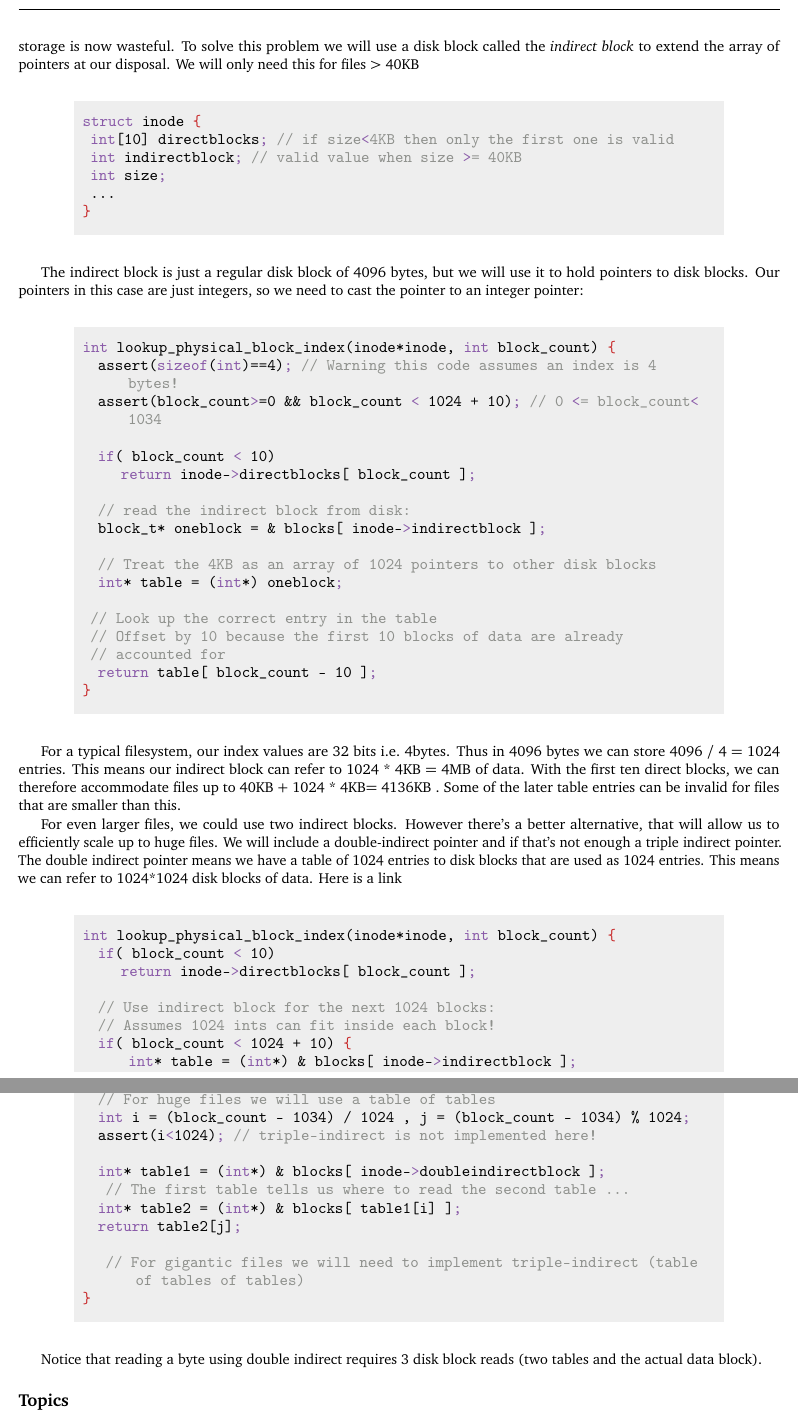
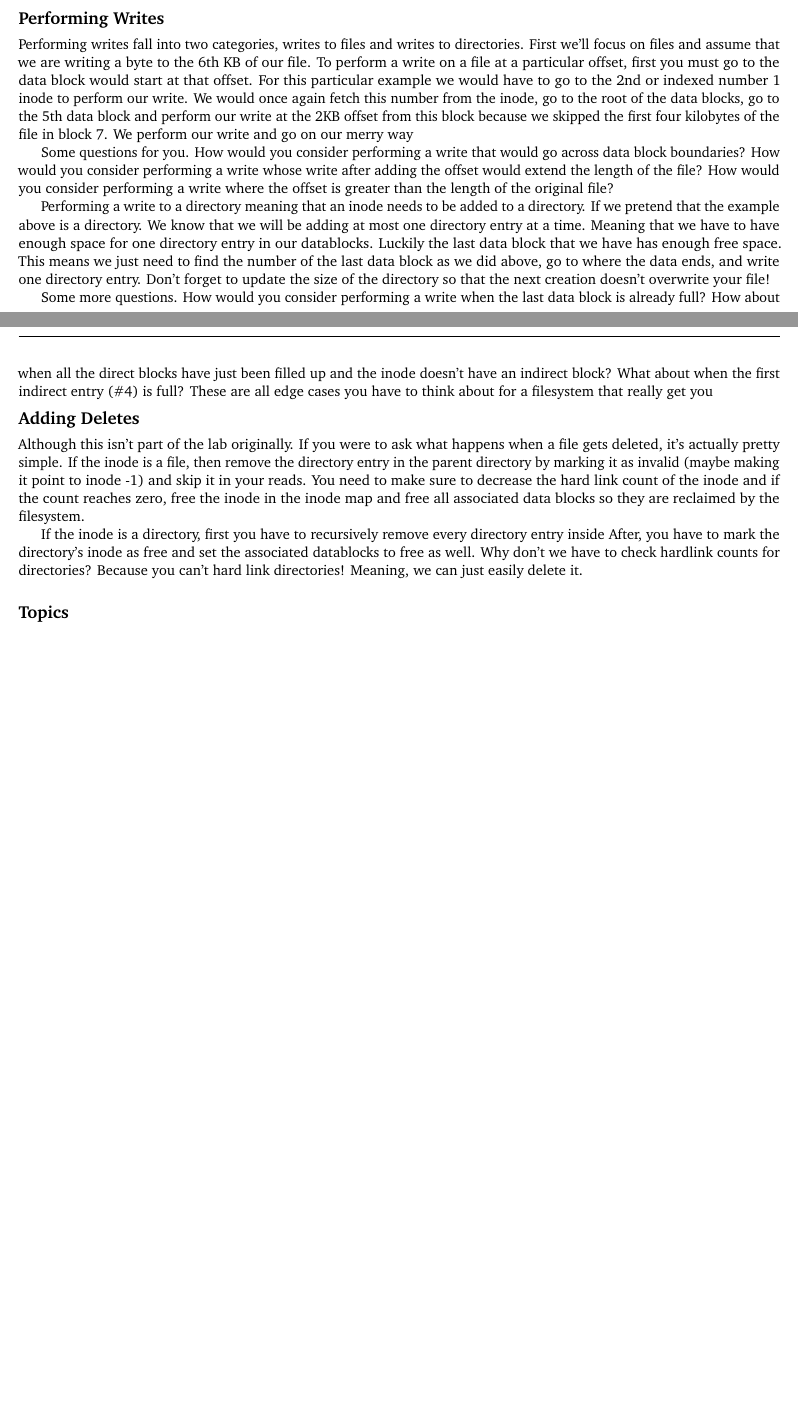
Before and after one commit to illinois-cs241/coursebook, a LaTeX thesis (main.tex, which reads filesystems/filesystems.tex): two parts of pages 180 and 181 of 218 before the commit and two parts of pages 179 and 180 of 216 after it, joined at a grey line, cut at the place of the change, the shorter picture padded with empty space. The pictures show the PDF file main.pdf that the author committed with the source.

Commit message:
Adding filesystems stuff

```diff
--- a/filesystems/filesystems.tex
+++ b/filesystems/filesystems.tex
@@ -809 +819,4 @@ typedef char[4096] block_t;
+\centering
+\includegraphics[width=.8\textwidth]{filesystems/images/sample_file.png}
+\end{figure}
 
@@ -813,8 +823,4 @@ block[MAX_BLOCK] blocks;
-\end{lstlisting}
+We will assume that a data block is 4 KB.
 
-Note for clarity we will not use `unsigned' in this code example. Our fixed-sized inodes will contain the file's size in bytes, permission, user, group information, time meta-data. What is most relevant to the problem-at hand is that it will also include ten pointers to disk blocks that we will use to refer to the actual file's contents!
+\subsection{Performing Reads}
 
-\begin{lstlisting}[language=C]
-struct inode {
- int[10] directblocks; // indices for the block array i.e. where to the find the file's content
- long size;
@@ -828,95 +841,37 @@ Now we can work out how to read a byte at offset \keyword{position} of our file:
 
-\begin{lstlisting}[language=C]
-char readbyte(inode*inode,long position) {
-  if(position <0 || position >= inode->size) return -1; // invalid offset
+\subsection{Performing Writes}
 
-  int  block_count = position / 4096,offset = position % 4096;
+Performing writes fall into two categories, writes to files and writes to directories.
+First we'll focus on files and assume that we are writing a byte to the $6$th KB of our file.
+To perform a write on a file at a particular offset, first you must go to the data block would start at that offset.
+For this particular example we would have to go to the 2nd or indexed number 1 inode to perform our write.
+We would once again fetch this number from the inode, go to the root of the data blocks, go to the $5$th data block and perform our write at the $2$KB offset from this block because we skipped the first four kilobytes of the file in block 7.
+We perform our write and go on our merry way
 
-  // block count better be 0..9 !
-  int physical_idx = lookup_physical_block_index(inode, block_count );
+Some questions for you. How would you consider performing a write that would go across data block boundaries? How would you consider performing a write whose write after adding the offset would extend the length of the file?  How would you consider performing a write where the offset is greater than the length of the original file?
 
-  // sanity check that the disk block index is reasonable...
-  assert(physical_idx >=0 && physical_idx < MAX_BLOCK);
+Performing a write to a directory meaning that an inode needs to be added to a directory.
+If we pretend that the example above is a directory.
+We know that we will be adding at most one directory entry at a time.
+Meaning that we have to have enough space for one directory entry in our datablocks.
+Luckily the last data block that we have has enough free space.
+This means we just need to find the number of the last data block as we did above, go to where the data ends, and write one directory entry.
+Don't forget to update the size of the directory so that the next creation doesn't overwrite your file!
 
+Some more questions. How would you consider performing a write when the last data block is already full? How about when all the direct blocks have just been filled up and the inode doesn't have an indirect block? What about when the first indirect entry (\#4) is full?
+These are all edge cases you have to think about for a filesystem that really get you
 
-  // read the disk block from our virtual disk 'blocks' and return the specific byte
-  return blocks[physical_idx][offset];
-}
-\end{lstlisting}
+\subsection{Adding Deletes}
 
-Our initial version of lookup\_physical\_block is simple - we can use our table of 10 direct blocks!
+Although this isn't part of the lab originally.
+If you were to ask what happens when a file gets deleted, it's actually pretty simple.
+If the inode is a file, then remove the directory entry in the parent directory by marking it as invalid (maybe making it point to inode -1) and skip it in your reads.
+You need to make sure to decrease the hard link count of the inode and if the count reaches zero, free the inode in the inode map and free all associated data blocks so they are reclaimed by the filesystem.
 
-\begin{lstlisting}[language=C]
-int lookup_physical_block_index(inode*inode, int block_count) {
-  assert(block_count>=0 && block_count < 10);
-
-  return inode->directblocks[ block_count ]; // returns an index value between [0,MAX_BLOCK)
-}
-\end{lstlisting}
-
-This simple representation is reasonable provided we can represent all possible files with just ten blocks i.e.~up to 40KB. What about larger files? We need the inode struct to always be the same size so just increasing the existing direct block array to 20 would roughly double the size of our inodes. If most of our files require less than 10 blocks, then our inode storage is now wasteful. To solve this problem we will use a disk block called the \emph{indirect block} to extend the array of pointers at our disposal. We will only need this for files \textgreater{} 40KB
-
-\begin{lstlisting}[language=C]
-struct inode {
- int[10] directblocks; // if size<4KB then only the first one is valid
- int indirectblock; // valid value when size >= 40KB
- int size;
- ...
-}
-\end{lstlisting}
-
-The indirect block is just a regular disk block of 4096 bytes, but we will use it to hold pointers to disk blocks. Our pointers in this case are just integers, so we need to cast the pointer to an integer pointer:
-
-\begin{lstlisting}[language=C]
-int lookup_physical_block_index(inode*inode, int block_count) {
-  assert(sizeof(int)==4); // Warning this code assumes an index is 4 bytes!
-  assert(block_count>=0 && block_count < 1024 + 10); // 0 <= block_count< 1034
-
-  if( block_count < 10)
-     return inode->directblocks[ block_count ];
-
-  // read the indirect block from disk:
-  block_t* oneblock = & blocks[ inode->indirectblock ];
-
-  // Treat the 4KB as an array of 1024 pointers to other disk blocks
-  int* table = (int*) oneblock;
-
- // Look up the correct entry in the table
- // Offset by 10 because the first 10 blocks of data are already
- // accounted for
-  return table[ block_count - 10 ];
-}
-\end{lstlisting}
-
-For a typical filesystem, our index values are 32 bits i.e.~4bytes. Thus in 4096 bytes we can store 4096 / 4 = 1024 entries. This means our indirect block can refer to 1024 * 4KB = 4MB of data. With the first ten direct blocks, we can therefore accommodate files up to 40KB + 1024 * 4KB= 4136KB . Some of the later table entries can be invalid for files that are smaller than this.
-
-For even larger files, we could use two indirect blocks. However there's a better alternative, that will allow us to efficiently scale up to huge files. We will include a double-indirect pointer and if that's not enough a triple indirect pointer. The double indirect pointer means we have a table of 1024 entries to disk blocks that are used as 1024 entries. This means we can refer to 1024*1024 disk blocks of data. \href{http://uw714doc.sco.com/en/FS\_admin/graphics/s5chain.gif}{Here is a link}
-
-\begin{lstlisting}[language=C]
-int lookup_physical_block_index(inode*inode, int block_count) {
-  if( block_count < 10)
-     return inode->directblocks[ block_count ];
-
-  // Use indirect block for the next 1024 blocks:
-  // Assumes 1024 ints can fit inside each block!
-  if( block_count < 1024 + 10) {
-      int* table = (int*) & blocks[ inode->indirectblock ];
-      return table[ block_count - 10 ];
-  }
-  // For huge files we will use a table of tables
-  int i = (block_count - 1034) / 1024 , j = (block_count - 1034) % 1024;
-  assert(i<1024); // triple-indirect is not implemented here!
-
-  int* table1 = (int*) & blocks[ inode->doubleindirectblock ];
-   // The first table tells us where to read the second table ...
-  int* table2 = (int*) & blocks[   table1[i]   ];
-  return table2[j];
-
-   // For gigantic files we will need to implement triple-indirect (table of tables of tables)
-}
-\end{lstlisting}
-
-Notice that reading a byte using double indirect requires 3 disk block reads (two tables and the actual data block).
+If the inode is a directory, first you have to recursively remove every directory entry inside
+After, you have to mark the directory's inode as free and set the associated datablocks to free as well.
+Why don't we have to check hardlink counts for directories?
+Because you can't hard link directories! Meaning, we can just easily delete it.
 
 \section{Topics}\label{topics}
 
```
Also changed, not shown: .travis.yml (+7 -7 lines), prelude.tex (+0 -1 lines), filesystems/images/sample_file.png (added), main.pdf, filesystems/filesystems.tex (48 more changed lines), 2 other files.
